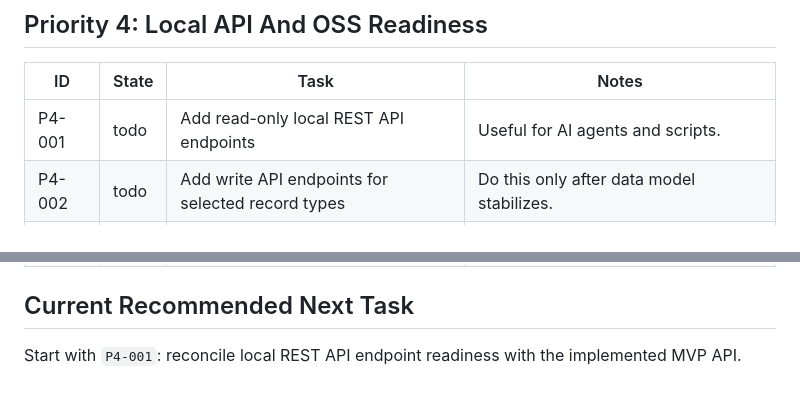
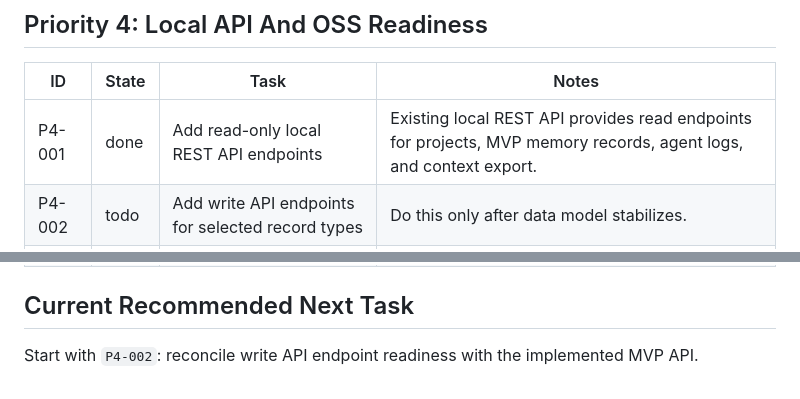
Before and after one commit to jaoushingan88/agent-project-memory, a Markdown page: TASKS.md, 2 parts joined by grey strips. Drawn GitHub-style.

```diff
--- a/TASKS.md
+++ b/TASKS.md
@@ -65,7 +65,7 @@ When task state changes, update this file in the same work session.
 
 | ID | State | Task | Notes |
 | --- | --- | --- | --- |
-| P4-001 | todo | Add read-only local REST API endpoints | Useful for AI agents and scripts. |
+| P4-001 | done | Add read-only local REST API endpoints | Existing local REST API provides read endpoints for projects, MVP memory records, agent logs, and context export. |
 | P4-002 | todo | Add write API endpoints for selected record types | Do this only after data model stabilizes. |
 | P4-003 | todo | Write README | Include install, run, and first workflow. |
 | P4-004 | todo | Add license | Choose before accepting external contributions. |
@@ -74,4 +74,4 @@ When task state changes, update this file in the same work session.
 
 ## Current Recommended Next Task
 
-Start with `P4-001`: reconcile local REST API endpoint readiness with the implemented MVP API.
+Start with `P4-002`: reconcile write API endpoint readiness with the implemented MVP API.
```
Also changed, not shown: STATUS.md (+35 -2 lines).
